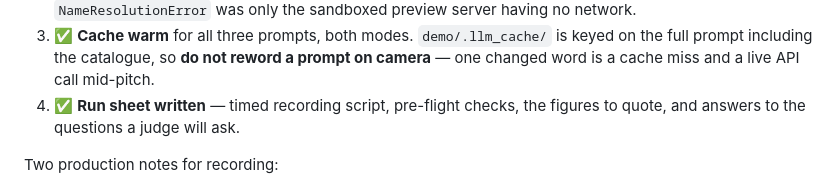
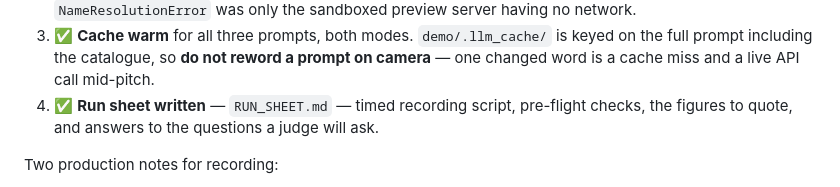
Before and after one commit to rushii23-dev/Project-Sentr, a Markdown page: NEXT_SESSION.md, the part around the change. Drawn GitHub-style.

```diff
--- a/NEXT_SESSION.md
+++ b/NEXT_SESSION.md
@@ -28,7 +28,7 @@ Checklist — **all four done**:
 3. ✅ **Cache warm** for all three prompts, both modes. `demo/.llm_cache/` is
    keyed on the full prompt including the catalogue, so **do not reword a prompt
    on camera** — one changed word is a cache miss and a live API call mid-pitch.
-4. ✅ **Run sheet written** — timed recording script, pre-flight checks, the
+4. ✅ **Run sheet written** — `RUN_SHEET.md` — timed recording script, pre-flight checks, the
    figures to quote, and answers to the questions a judge will ask.
 
 Two production notes for recording:
```
Also changed, not shown: RUN_SHEET.md (added, +232 -0 lines).
